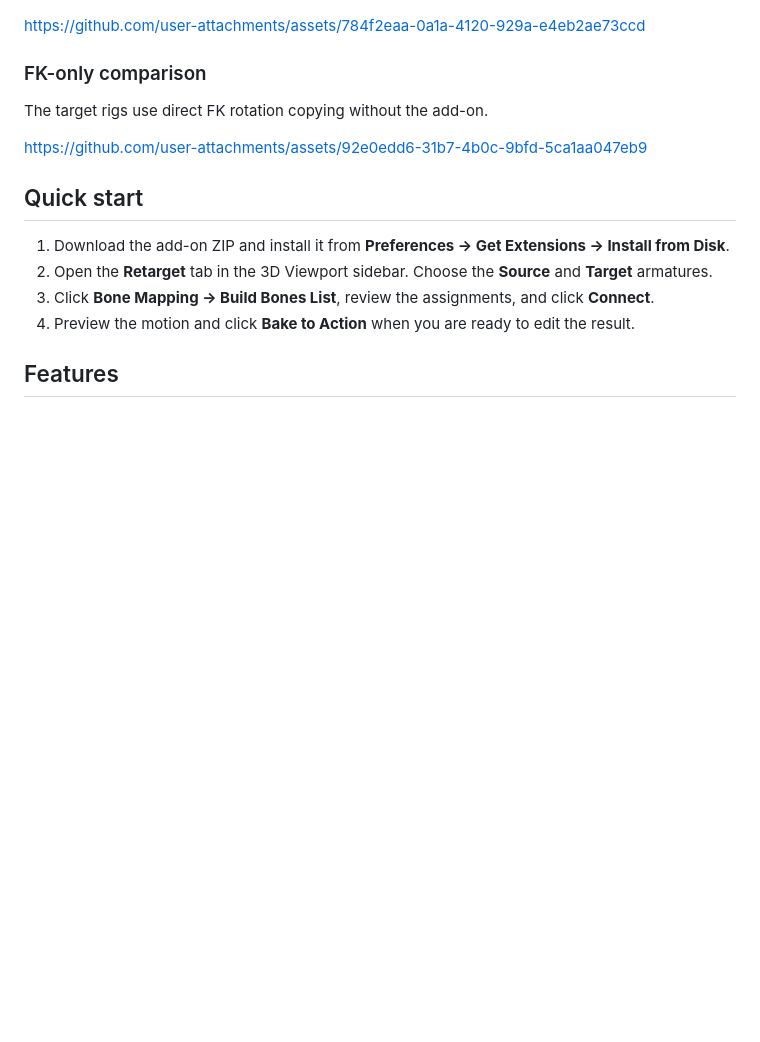
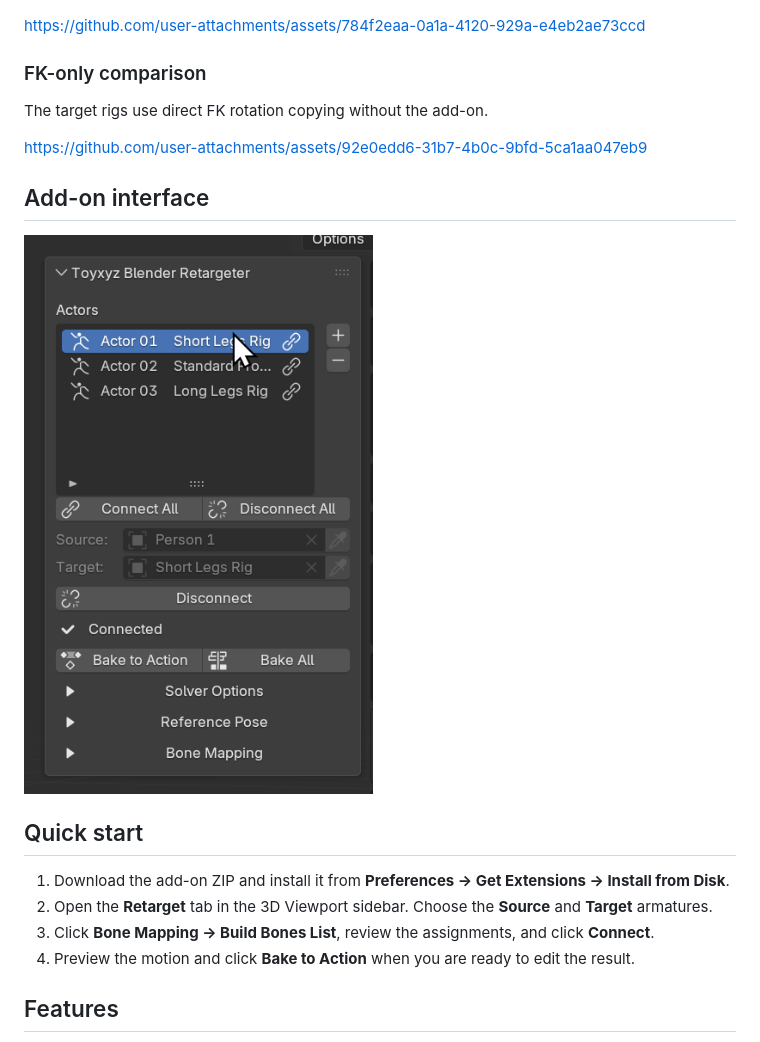
Before and after one commit to toyxyz/toyxyz-blender-retargeter, a Markdown page: README.md, the part around the change. GitHub-like rendering; pictures changed too: docs/images/addon-interface.png (added); blank space fills up the shorter version.

Commit message:
Show the retargeter interface in the README

```diff
--- a/README.md
+++ b/README.md
@@ -18,6 +18,10 @@ The target rigs use direct FK rotation copying without the add-on.
 
 https://github.com/user-attachments/assets/92e0edd6-31b7-4b0c-9bfd-5ca1aa047eb9
 
+## Add-on interface
+
+![Retarget sidebar with three connected actors and controls for baking, solver options, reference poses, and bone mapping](docs/images/addon-interface.png)
+
 ## Quick start
 
 1. Download the add-on ZIP and install it from **Preferences → Get Extensions → Install from Disk**.
```
